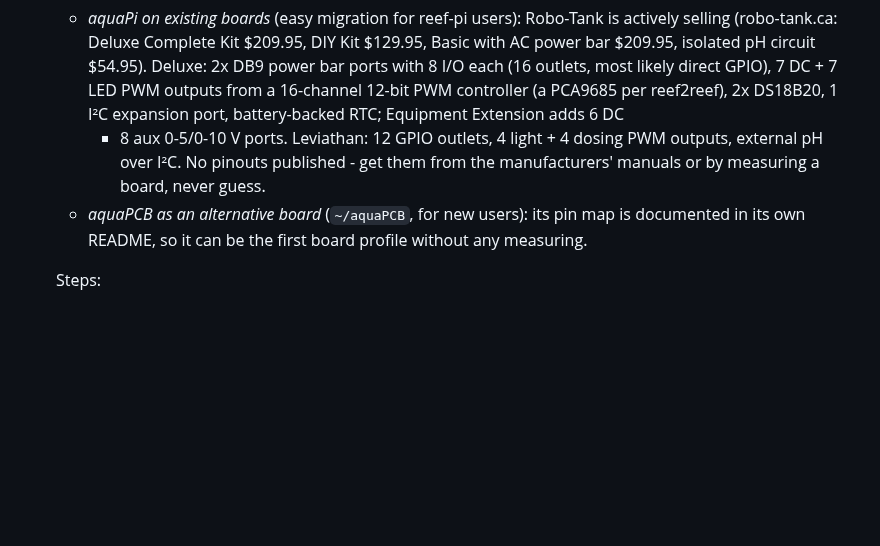
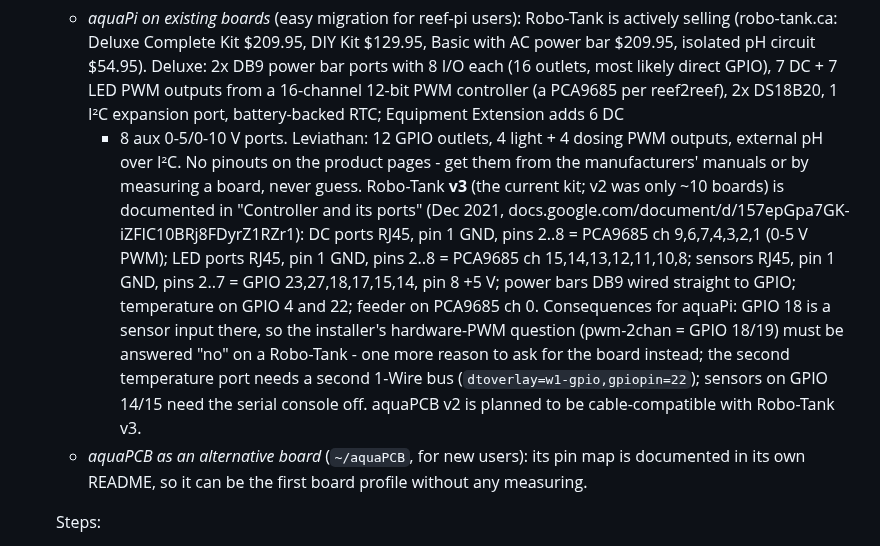
Before and after one commit to schwabix-1311/aquaPI, a Markdown page: ROADMAP.md, the part around the change. Rendered like a GitHub page; blank space fills up the shorter version.

Commit message:
ROADMAP: Robo-Tank v3 pinouts and what they mean for board support
From Robo-Tank's "Controller and its ports" (Dec 2021): DC/LED RJ45 on
PCA9685 channels, sensors on GPIO 23,27,18,17,15,14, power bars on GPIO,
temperature on GPIO 4/22. GPIO 18 clashes with the installer's PWM
question; a second 1-Wire bus and serial console off are needed.

Co-Authored-By: Claude Opus 5.5 <noreply@anthropic.com>

```diff
--- a/ROADMAP.md
+++ b/ROADMAP.md
@@ -240,9 +240,24 @@ fine, sort/dedupe later.
     16-channel 12-bit PWM controller (a PCA9685 per reef2reef), 2x DS18B20,
     1 I²C expansion port, battery-backed RTC; Equipment Extension adds 6 DC
     + 8 aux 0-5/0-10 V ports. Leviathan: 12 GPIO outlets, 4 light + 4
-    dosing PWM outputs, external pH over I²C. No pinouts published - get
-    them from the manufacturers' manuals or by measuring a board, never
-    guess.
+    dosing PWM outputs, external pH over I²C. No pinouts on the product
+    pages - get them from the manufacturers' manuals or by measuring a
+    board, never guess.
+    Robo-Tank **v3** (the current kit; v2 was only ~10 boards) is documented
+    in "Controller and its ports" (Dec 2021,
+    docs.google.com/document/d/157epGpa7GK-iZFIC10BRj8FDyrZ1RZr1):
+    DC ports RJ45, pin 1 GND, pins 2..8 = PCA9685 ch 9,6,7,4,3,2,1 (0-5 V
+    PWM); LED ports RJ45, pin 1 GND, pins 2..8 = PCA9685 ch
+    15,14,13,12,11,10,8; sensors RJ45, pin 1 GND, pins 2..7 = GPIO
+    23,27,18,17,15,14, pin 8 +5 V; power bars DB9 wired straight to GPIO;
+    temperature on GPIO 4 and 22; feeder on PCA9685 ch 0.
+    Consequences for aquaPi: GPIO 18 is a sensor input there, so the
+    installer's hardware-PWM question (pwm-2chan = GPIO 18/19) must be
+    answered "no" on a Robo-Tank - one more reason to ask for the board
+    instead; the second temperature port needs a second 1-Wire bus
+    (`dtoverlay=w1-gpio,gpiopin=22`); sensors on GPIO 14/15 need the serial
+    console off. aquaPCB v2 is planned to be cable-compatible with
+    Robo-Tank v3.
   - *aquaPCB as an alternative board* (`~/aquaPCB`, for new users): its
     pin map is documented in its own README, so it can be the first board
     profile without any measuring.
```
